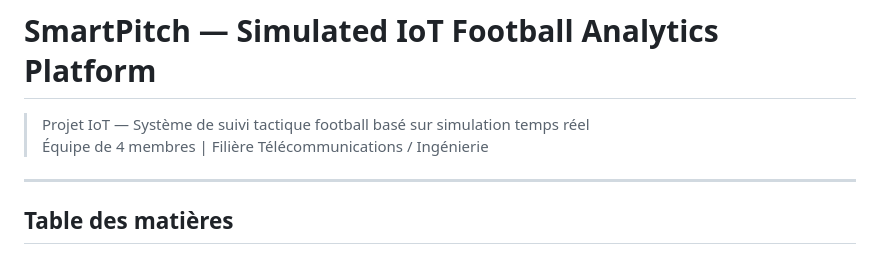
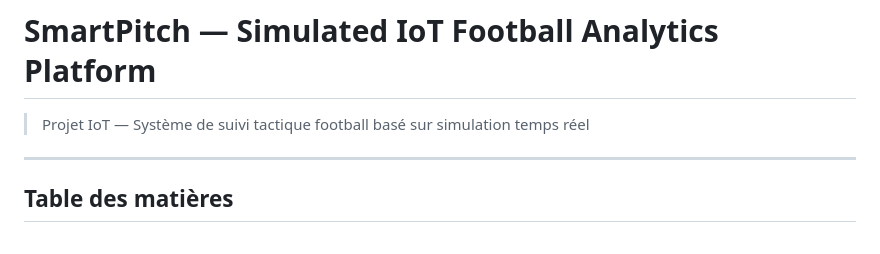
Before and after one commit to TheoGar/SmartPitch, a Markdown page: README.md, the part around one of its changes. Rendered like a GitHub page.

Commit message:
Clean up README formatting and content
Removed unnecessary HTML heading and adjusted formatting.

```diff
--- a/README.md
+++ b/README.md
@@ -1,7 +1,6 @@
 # SmartPitch — Simulated IoT Football Analytics Platform
 
 > Projet IoT — Système de suivi tactique football basé sur simulation temps réel
-> Équipe de 4 membres | Filière Télécommunications / Ingénierie
 
 ---
 
```
Also changed, not shown: other parts of README.md (+1 -1 lines).
